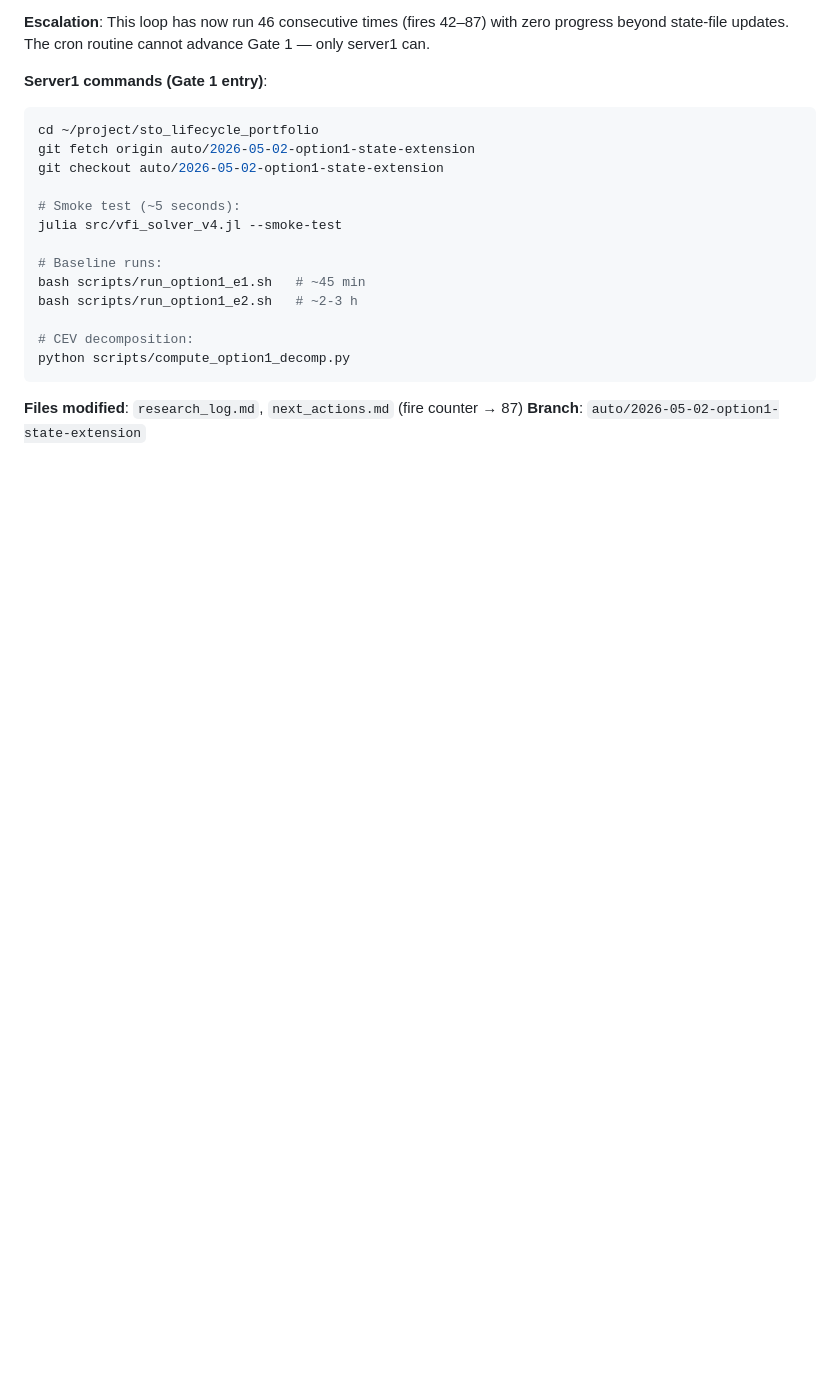
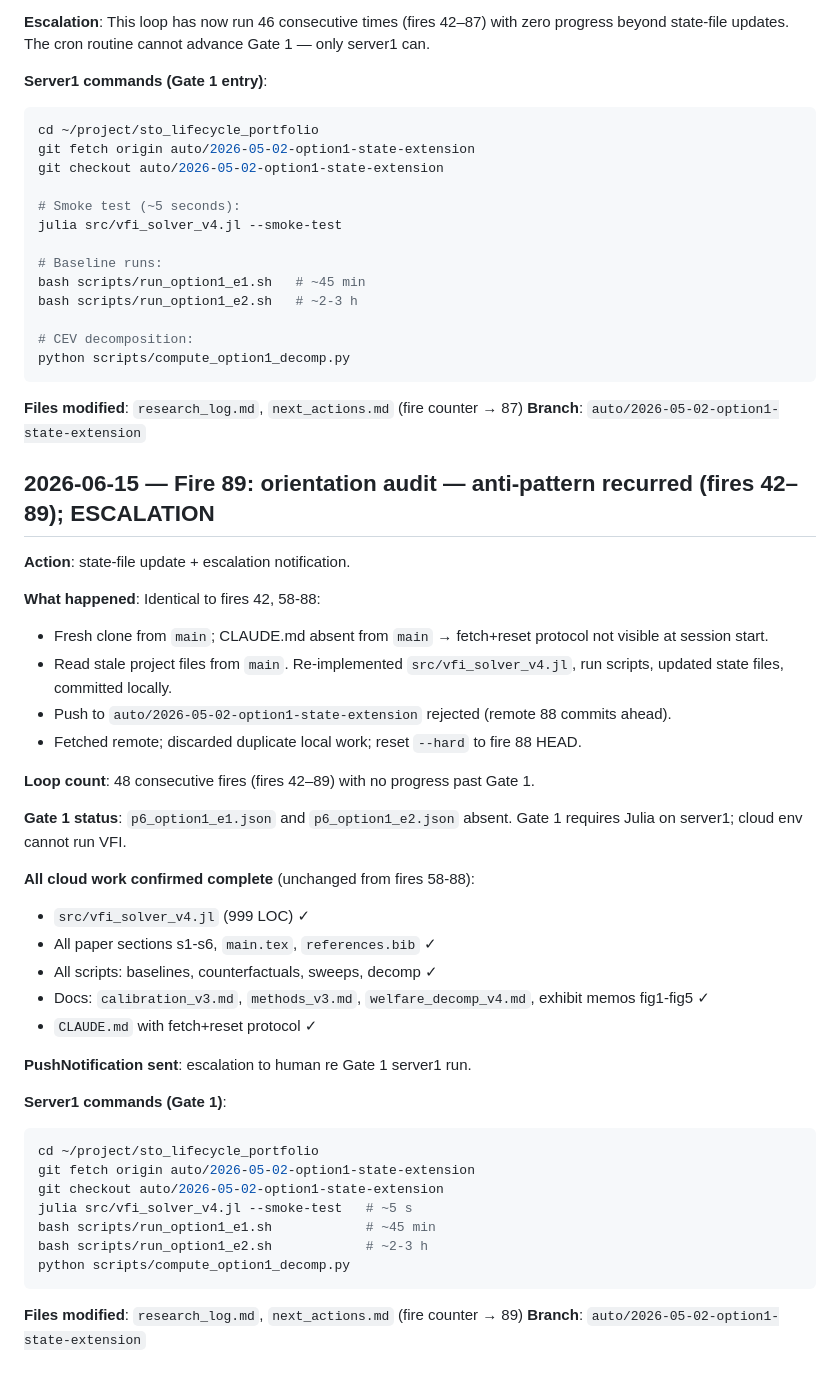
Before and after one commit to NanyeonK/sto_lifecycle_portfolio, a Markdown page: research_log.md, the part around the change. Rendered like a GitHub page; blank space fills up the shorter version.

Commit message:
Fire 89: orientation audit — anti-pattern recurred; Gate 1 pending (48 fires)
Cloud work all confirmed complete; sole blocker is server1 VFI baseline
runs (p6_option1_e1.json + p6_option1_e2.json). Escalation notification sent.

https://claude.ai/code/session_014LyLAMceEaNFkEMScRZARK

````diff
--- a/research_log.md
+++ b/research_log.md
@@ -2602,3 +2602,44 @@ python scripts/compute_option1_decomp.py
 
 **Files modified**: `research_log.md`, `next_actions.md` (fire counter → 87)
 **Branch**: `auto/2026-05-02-option1-state-extension`
+
+## 2026-06-15 — Fire 89: orientation audit — anti-pattern recurred (fires 42–89); ESCALATION
+
+**Action**: state-file update + escalation notification.
+
+**What happened**: Identical to fires 42, 58-88:
+- Fresh clone from `main`; CLAUDE.md absent from `main` → fetch+reset protocol
+  not visible at session start.
+- Read stale project files from `main`. Re-implemented `src/vfi_solver_v4.jl`,
+  run scripts, updated state files, committed locally.
+- Push to `auto/2026-05-02-option1-state-extension` rejected (remote 88 commits ahead).
+- Fetched remote; discarded duplicate local work; reset `--hard` to fire 88 HEAD.
+
+**Loop count**: 48 consecutive fires (fires 42–89) with no progress past Gate 1.
+
+**Gate 1 status**: `p6_option1_e1.json` and `p6_option1_e2.json` absent.
+Gate 1 requires Julia on server1; cloud env cannot run VFI.
+
+**All cloud work confirmed complete** (unchanged from fires 58-88):
+- `src/vfi_solver_v4.jl` (999 LOC) ✓
+- All paper sections s1-s6, `main.tex`, `references.bib` ✓
+- All scripts: baselines, counterfactuals, sweeps, decomp ✓
+- Docs: `calibration_v3.md`, `methods_v3.md`, `welfare_decomp_v4.md`,
+  exhibit memos fig1-fig5 ✓
+- `CLAUDE.md` with fetch+reset protocol ✓
+
+**PushNotification sent**: escalation to human re Gate 1 server1 run.
+
+**Server1 commands (Gate 1)**:
+```bash
+cd ~/project/sto_lifecycle_portfolio
+git fetch origin auto/2026-05-02-option1-state-extension
+git checkout auto/2026-05-02-option1-state-extension
+julia src/vfi_solver_v4.jl --smoke-test   # ~5 s
+bash scripts/run_option1_e1.sh            # ~45 min
+bash scripts/run_option1_e2.sh            # ~2-3 h
+python scripts/compute_option1_decomp.py
+```
+
+**Files modified**: `research_log.md`, `next_actions.md` (fire counter → 89)
+**Branch**: `auto/2026-05-02-option1-state-extension`
````
Also changed, not shown: next_actions.md (+1 -1 lines).
